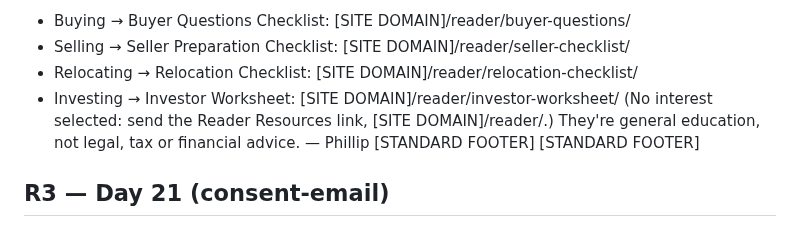
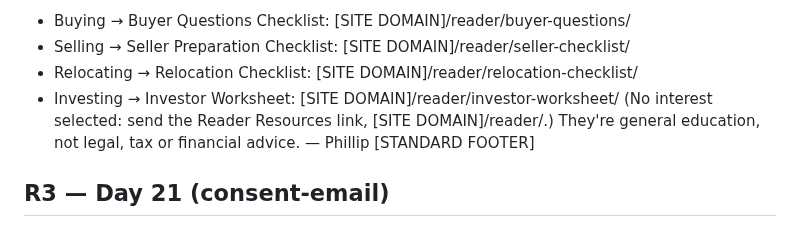
Before and after one commit to pwil93534-glitch/newbuild-connect, a Markdown page: surprise-advantage/docs/GHL_EMAIL_DRAFTS.md, the part around the change. Rendered like a GitHub page.

Commit message:
Fix duplicate footer in R2 draft
Co-Authored-By: Claude Sonnet 5.5 <noreply@anthropic.com>
Claude-Session: https://claude.ai/code/session_01VbJV6AZpWDuLUPsyoNSV3J

```diff
--- a/surprise-advantage/docs/GHL_EMAIL_DRAFTS.md
+++ b/surprise-advantage/docs/GHL_EMAIL_DRAFTS.md
@@ -52,7 +52,6 @@ Here is a checklist that goes with the book:
 They're general education, not legal, tax or financial advice.
 — Phillip
 [STANDARD FOOTER]
-[STANDARD FOOTER]
 
 ## R3 — Day 21 (consent-email)
 **Subject:** What questions did the book leave you with?
```
